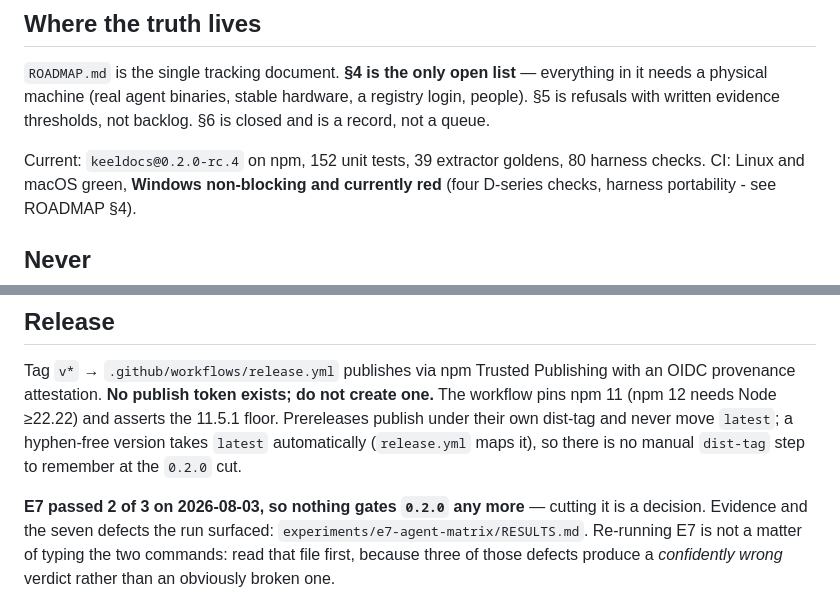
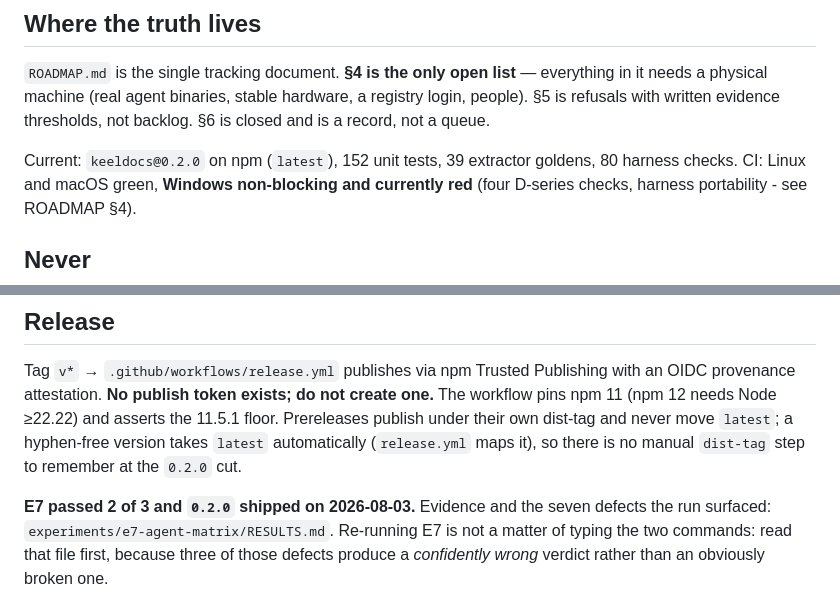
Before and after one commit to SherifMoShalaby/keeldocs, a Markdown page: CLAUDE.md, 2 parts joined by grey strips. Drawn GitHub-style.

Commit message:
docs: 0.2.0 is on npm, so these lines are now true
Deliberately a separate commit from the release. The version bump could not
claim its own publication - a header asserting a release the registry has not
seen is false at the moment it lands, which is the failure this document already
records happening four times in one day. Now the registry says 0.2.0 is `latest`,
so the claim is checkable.

Verified against the artifact rather than the workflow log: 130 files and 0
`.pyc` in the published tarball, SLSA v1 provenance decoding to subject
pkg:npm/keeldocs@0.2.0 with `.github/workflows/release.yml` at `refs/tags/v0.2.0`,
no publish token in existence, and a cold `npx keeldocs@0.2.0 check` on a fresh
repo reporting `meta.engine: keeldocs@0.2.0` - the receipt defect that shipped in
rc.4 is gone from the thing users actually install.

Co-Authored-By: Claude Opus 5 <noreply@anthropic.com>

```diff
--- a/CLAUDE.md
+++ b/CLAUDE.md
@@ -16,7 +16,7 @@ everything in it needs a physical machine (real agent binaries, stable hardware,
 a registry login, people). §5 is refusals with written evidence thresholds, not
 backlog. §6 is closed and is a record, not a queue.
 
-Current: `keeldocs@0.2.0-rc.4` on npm, 152 unit tests, 39 extractor goldens,
+Current: `keeldocs@0.2.0` on npm (`latest`), 152 unit tests, 39 extractor goldens,
 80 harness checks. CI: Linux and macOS green, **Windows non-blocking and
 currently red** (four D-series checks, harness portability - see ROADMAP §4).
 
@@ -62,8 +62,8 @@ one.** The workflow pins npm 11 (npm 12 needs Node ≥22.22) and asserts the
 hyphen-free version takes `latest` automatically (`release.yml` maps it), so
 there is no manual `dist-tag` step to remember at the `0.2.0` cut.
 
-**E7 passed 2 of 3 on 2026-08-03, so nothing gates `0.2.0` any more** — cutting
-it is a decision. Evidence and the seven defects the run surfaced:
+**E7 passed 2 of 3 and `0.2.0` shipped on 2026-08-03.** Evidence and the seven
+defects the run surfaced:
 `experiments/e7-agent-matrix/RESULTS.md`. Re-running E7 is not a matter of
 typing the two commands: read that file first, because three of those defects
 produce a *confidently wrong* verdict rather than an obviously broken one.
```
Also changed, not shown: ROADMAP.md (+2 -2 lines).
